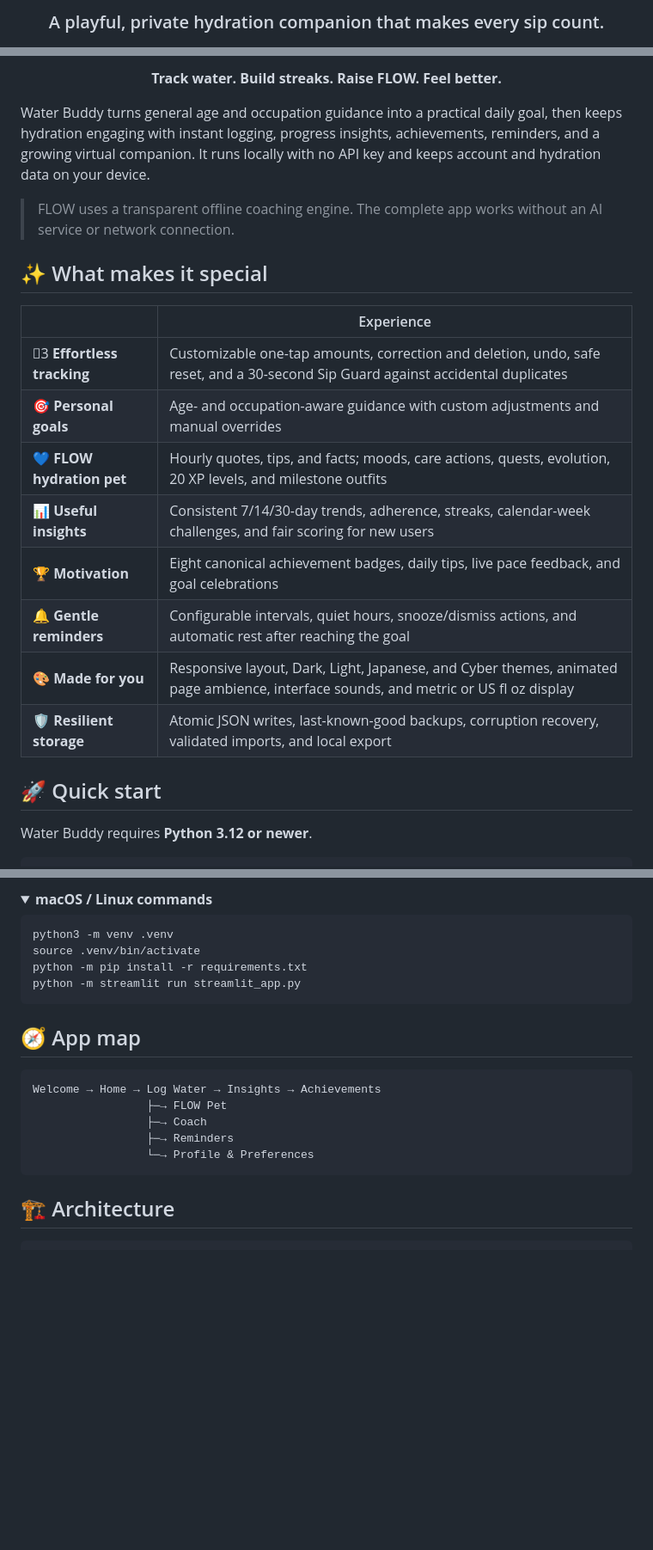
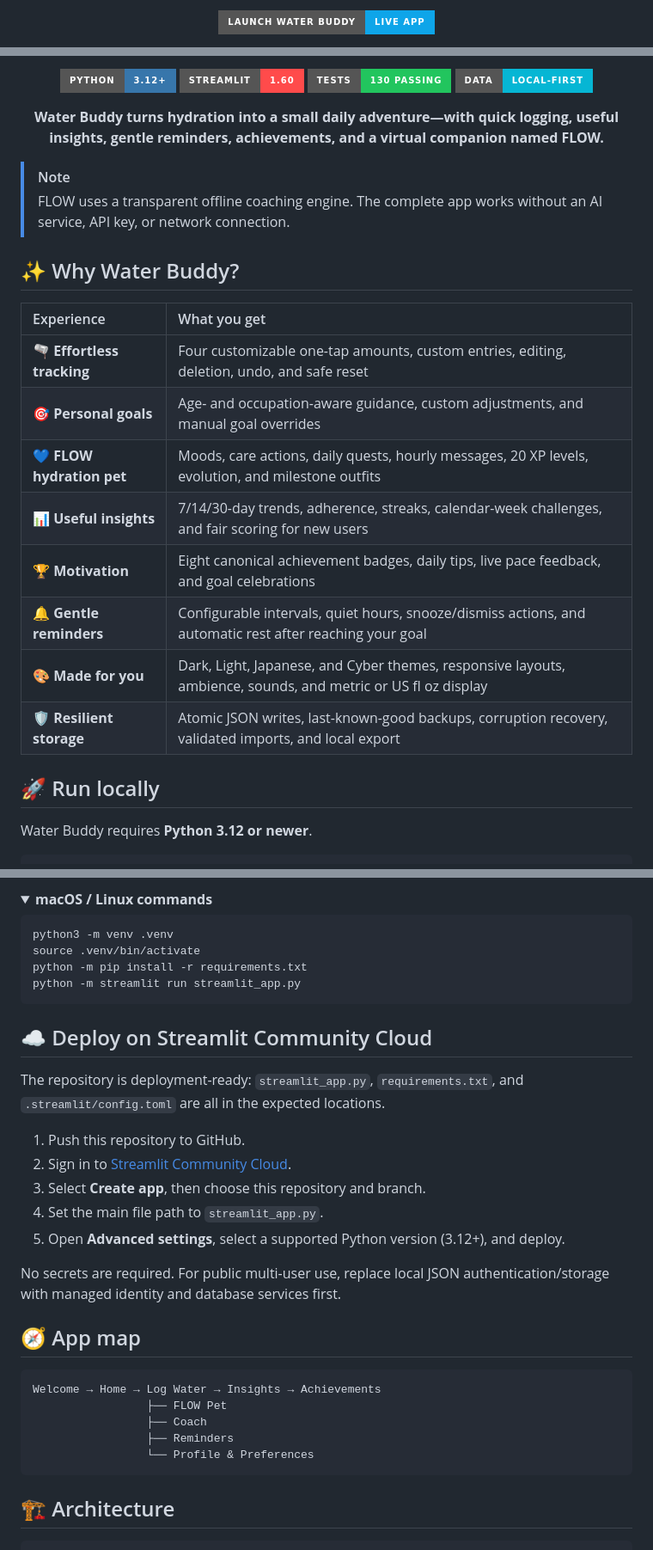
Before and after one commit to kavin-beep/WaterBuddy.app, a Markdown page: README.md, 3 parts joined by grey strips. Shown at 86% size. GitHub-like rendering; folded sections open; badges without logos; blank space fills up the shorter version.

Commit message:
Refresh README and deployment guide

````diff
--- a/README.md
+++ b/README.md
@@ -5,3 +4,3 @@ streamlit app link: https://waterbuddyapp-eqqehr8sj4lxskbvmsxnu9.streamlit.app/
 
-### A playful, private hydration companion that makes every sip count.
+[![Launch Water Buddy](https://img.shields.io/badge/Launch_Water_Buddy-Live_App-0EA5E9?style=for-the-badge&logo=streamlit&logoColor=white)](https://waterbuddyapp-eqqehr8sj4lxskbvmsxnu9.streamlit.app/)
 
@@ -12,26 +8,30 @@ streamlit app link: https://waterbuddyapp-eqqehr8sj4lxskbvmsxnu9.streamlit.app/
 
-**Track water. Build streaks. Raise FLOW. Feel better.**
+[![Python 3.12+](https://img.shields.io/badge/Python-3.12%2B-3776AB?style=for-the-badge&logo=python&logoColor=white)](https://www.python.org/)
+[![Streamlit 1.60](https://img.shields.io/badge/Streamlit-1.60-FF4B4B?style=for-the-badge&logo=streamlit&logoColor=white)](https://streamlit.io/)
+[![Tests](https://img.shields.io/badge/tests-130%20passing-22C55E?style=for-the-badge&logo=checkmarx&logoColor=white)](#testing)
+[![Local first](https://img.shields.io/badge/data-local--first-06B6D4?style=for-the-badge&logo=shield&logoColor=white)](#privacy-by-design)
+
+**Water Buddy turns hydration into a small daily adventure—with quick logging, useful insights, gentle reminders, achievements, and a virtual companion named FLOW.**
 
 </div>
 
-Water Buddy turns general age and occupation guidance into a practical daily goal, then keeps hydration engaging with instant logging, progress insights, achievements, reminders, and a growing virtual companion. It runs locally with no API key and keeps account and hydration data on your device.
+> [!NOTE]
+> FLOW uses a transparent offline coaching engine. The complete app works without an AI service, API key, or network connection.
 
-> FLOW uses a transparent offline coaching engine. The complete app works without an AI service or network connection.
+## ✨ Why Water Buddy?
 
-## ✨ What makes it special
-
-| | Experience |
-|---|---|
-| 🫊3 **Effortless tracking** | Customizable one-tap amounts, correction and deletion, undo, safe reset, and a 30-second Sip Guard against accidental duplicates |
-| 🎯 **Personal goals** | Age- and occupation-aware guidance with custom adjustments and manual overrides |
-| 💙 **FLOW hydration pet** | Hourly quotes, tips, and facts; moods, care actions, quests, evolution, 20 XP levels, and milestone outfits |
-| 📊 **Useful insights** | Consistent 7/14/30-day trends, adherence, streaks, calendar-week challenges, and fair scoring for new users |
+| Experience | What you get |
+|:--|:--|
+| 🫗 **Effortless tracking** | Four customizable one-tap amounts, custom entries, editing, deletion, undo, and safe reset |
+| 🎯 **Personal goals** | Age- and occupation-aware guidance, custom adjustments, and manual goal overrides |
+| 💙 **FLOW hydration pet** | Moods, care actions, daily quests, hourly messages, 20 XP levels, evolution, and milestone outfits |
+| 📊 **Useful insights** | 7/14/30-day trends, adherence, streaks, calendar-week challenges, and fair scoring for new users |
 | 🏆 **Motivation** | Eight canonical achievement badges, daily tips, live pace feedback, and goal celebrations |
-| 🔔 **Gentle reminders** | Configurable intervals, quiet hours, snooze/dismiss actions, and automatic rest after reaching the goal |
-| 🎨 **Made for you** | Responsive layout, Dark, Light, Japanese, and Cyber themes, animated page ambience, interface sounds, and metric or US fl oz display |
+| 🔔 **Gentle reminders** | Configurable intervals, quiet hours, snooze/dismiss actions, and automatic rest after reaching your goal |
+| 🎨 **Made for you** | Dark, Light, Japanese, and Cyber themes, responsive layouts, ambience, sounds, and metric or US fl oz display |
 | 🛡️ **Resilient storage** | Atomic JSON writes, last-known-good backups, corruption recovery, validated imports, and local export |
 
-## 🚀 Quick start
+## 🚀 Run locally
 
 Water Buddy requires **Python 3.12 or newer**.
 
@@ -59,14 +59,26 @@ python -m streamlit run streamlit_app.py
 
 </details>
 
+## ☁️ Deploy on Streamlit Community Cloud
+
+The repository is deployment-ready: `streamlit_app.py`, `requirements.txt`, and `.streamlit/config.toml` are all in the expected locations.
+
+1. Push this repository to GitHub.
+2. Sign in to [Streamlit Community Cloud](https://share.streamlit.io/).
+3. Select **Create app**, then choose this repository and branch.
+4. Set the main file path to `streamlit_app.py`.
+5. Open **Advanced settings**, select a supported Python version (3.12+), and deploy.
+
+No secrets are required. For public multi-user use, replace local JSON authentication/storage with managed identity and database services first.
+
 ## 🧭 App map
 
 ```text
 Welcome → Home → Log Water → Insights → Achievements
-                 ├─→ FLOW Pet
-                 ├─→ Coach
-                 ├─→ Reminders
-                 └─→ Profile & Preferences
+                 ├── FLOW Pet
+                 ├── Coach
+                 ├── Reminders
+                 └── Profile & Preferences
 ```
 
 ## 🏗️ Architecture
````
Also changed, not shown: other parts of README.md (+8 -11 lines).
